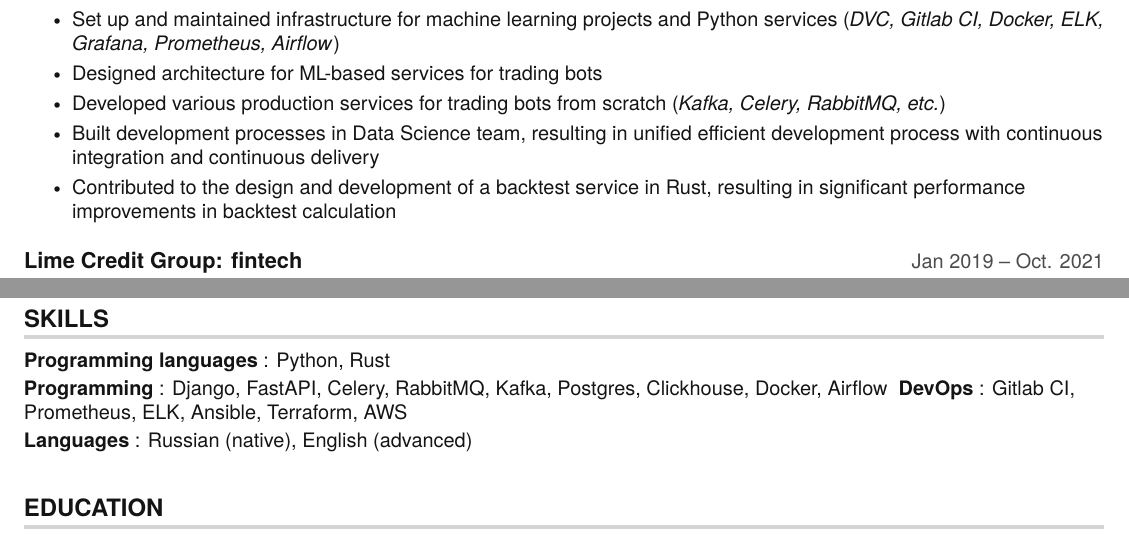
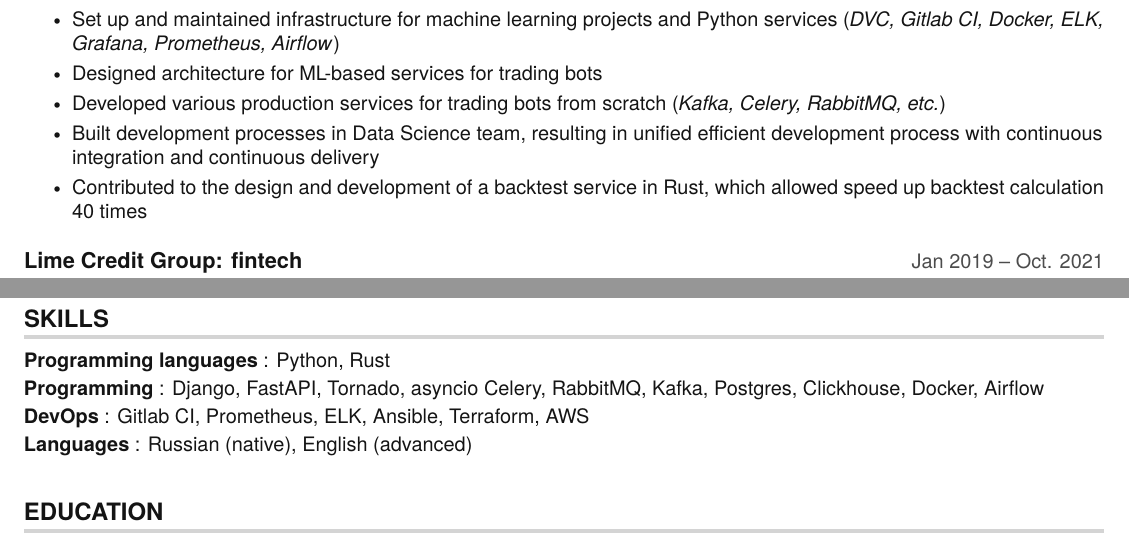
Before and after one commit to paramoshin/cv, a LaTeX document (main.tex): two parts of the page, joined at a grey line, cut so that both start at the same text. Compiled offline with pdfLaTeX.

Commit message:
small cv changes

```diff
--- a/main.tex
+++ b/main.tex
@@ -156,7 +156,7 @@
         \resumeItem{Designed architecture for ML-based services for trading bots}
         \resumeItem{Developed various production services for trading bots from scratch (\textit{Kafka, Celery, RabbitMQ, etc.})}
         \resumeItem{Built development processes in Data Science team, resulting in unified efficient development process with continuous integration and continuous delivery}
-        \resumeItem{Contributed to the design and development of a backtest service in Rust, resulting in significant performance improvements in backtest calculation}
+        \resumeItem{Contributed to the design and development of a backtest service in Rust, which allowed speed up backtest calculation 40 times }
       \resumeItemListEnd
 
     \resumeSubheading
@@ -188,7 +188,7 @@
  \begin{itemize}[leftmargin=0in, label={}]
     \small{\item{
      \textbf{Programming languages} {: Python, Rust }\vspace{2pt} \\
-     \textbf{Programming}           {: Django, FastAPI, Celery, RabbitMQ, Kafka, Postgres, Clickhouse, Docker, Airflow }
+     \textbf{Programming}           {: Django, FastAPI, Tornado, asyncio Celery, RabbitMQ, Kafka, Postgres, Clickhouse, Docker, Airflow }\vspace{2pt} \\
      \textbf{DevOps}                {: Gitlab CI, Prometheus, ELK, Ansible, Terraform, AWS }\vspace{2pt} \\
      \textbf{Languages}             {: Russian (native), English (advanced) }
     }}\vspace{2pt} \\
```
